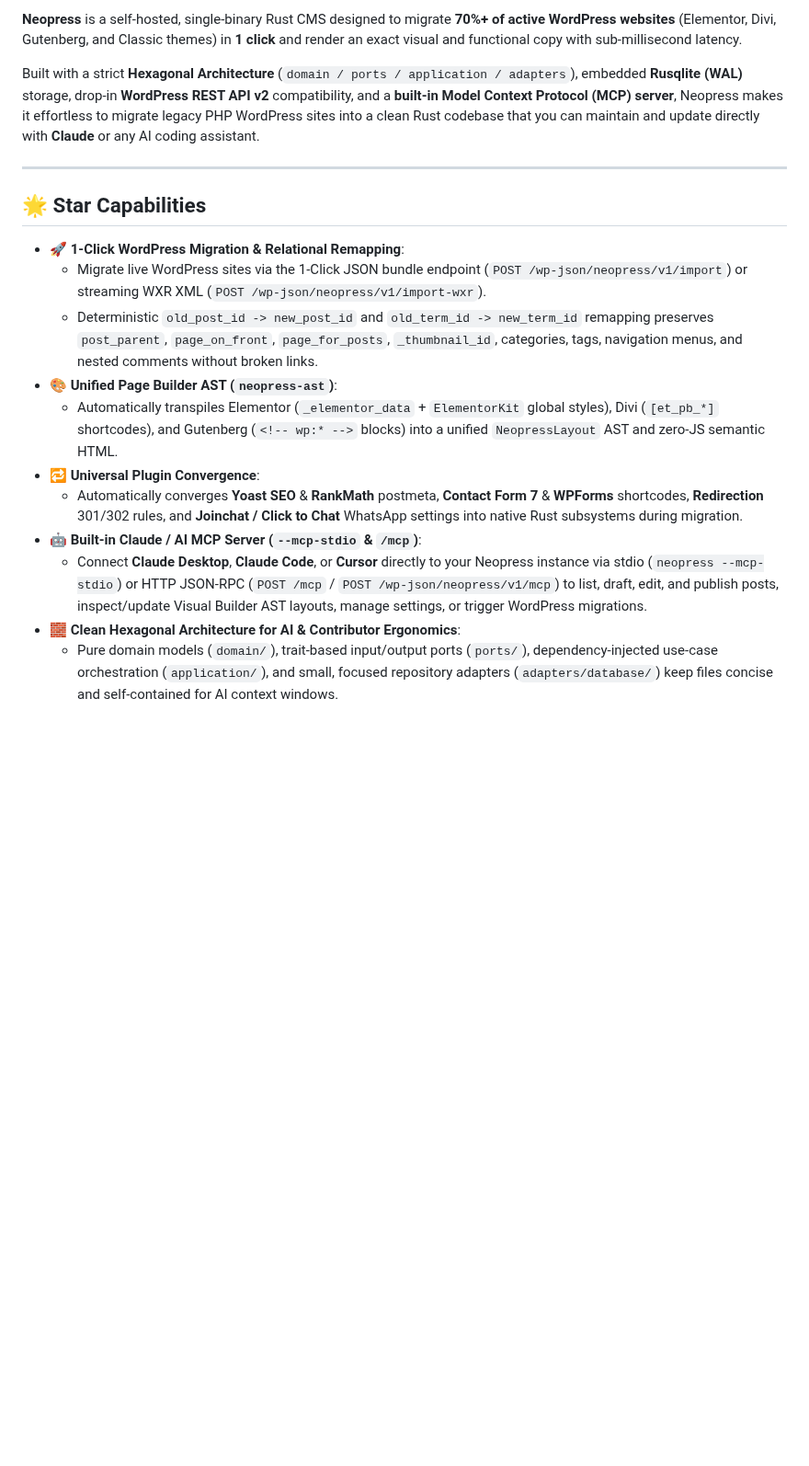
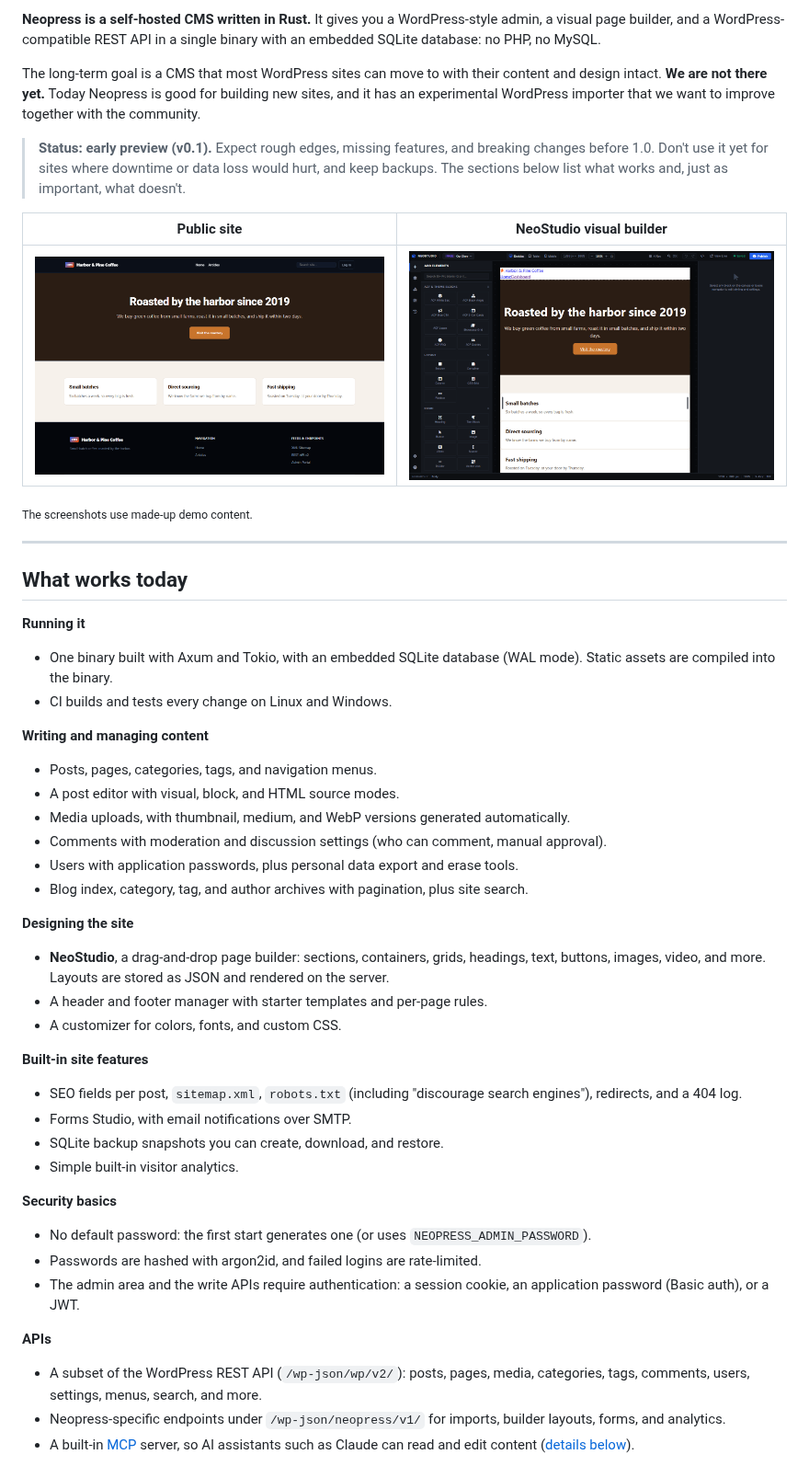
Before and after one commit to Trooper-lab/Daypress, a Markdown page: README.md, the part around one of its changes. Shown at 92% size. Rendered like a GitHub page; pictures changed too: docs/screenshots/admin-builder.png (added), docs/screenshots/public-page.png (added); blank space fills up the shorter version.

```diff
--- a/README.md
+++ b/README.md
@@ -6,20 +5,50 @@
 
-**Neopress** is a self-hosted, single-binary Rust CMS designed to migrate **70%+ of active WordPress websites** (Elementor, Divi, Gutenberg, and Classic themes) in **1 click** and render an exact visual and functional copy with sub-millisecond latency.
+**Neopress is a self-hosted CMS written in Rust.** It gives you a WordPress-style admin, a visual page builder, and a WordPress-compatible REST API in a single binary with an embedded SQLite database: no PHP, no MySQL.
 
-Built with a strict **Hexagonal Architecture** (`domain / ports / application / adapters`), embedded **Rusqlite (WAL)** storage, drop-in **WordPress REST API v2** compatibility, and a **built-in Model Context Protocol (MCP) server**, Neopress makes it effortless to migrate legacy PHP WordPress sites into a clean Rust codebase that you can maintain and update directly with **Claude** or any AI coding assistant.
+The long-term goal is a CMS that most WordPress sites can move to with their content and design intact. **We are not there yet.** Today Neopress is good for building new sites, and it has an experimental WordPress importer that we want to improve together with the community.
+
+> **Status: early preview (v0.1).** Expect rough edges, missing features, and breaking changes before 1.0. Don't use it yet for sites where downtime or data loss would hurt, and keep backups. The sections below list what works and, just as important, what doesn't.
+
+| Public site | NeoStudio visual builder |
+| :---: | :---: |
+| ![A page built with NeoStudio, shown on the public site](docs/screenshots/public-page.png) | ![The NeoStudio visual builder editing the same page](docs/screenshots/admin-builder.png) |
+
+<sub>The screenshots use made-up demo content.</sub>
 
 ---
 
-## 🌟 Star Capabilities
+## What works today
 
-- **🚀 1-Click WordPress Migration & Relational Remapping**:
-  - Migrate live WordPress sites via the 1-Click JSON bundle endpoint (`POST /wp-json/neopress/v1/import`) or streaming WXR XML (`POST /wp-json/neopress/v1/import-wxr`).
-  - Deterministic `old_post_id -> new_post_id` and `old_term_id -> new_term_id` remapping preserves `post_parent`, `page_on_front`, `page_for_posts`, `_thumbnail_id`, categories, tags, navigation menus, and nested comments without broken links.
-- **🎨 Unified Page Builder AST (`neopress-ast`)**:
-  - Automatically transpiles Elementor (`_elementor_data` + `ElementorKit` global styles), Divi (`[et_pb_*]` shortcodes), and Gutenberg (`<!-- wp:* -->` blocks) into a unified `NeopressLayout` AST and zero-JS semantic HTML.
-- **🔁 Universal Plugin Convergence**:
-  - Automatically converges **Yoast SEO** & **RankMath** postmeta, **Contact Form 7** & **WPForms** shortcodes, **Redirection** 301/302 rules, and **Joinchat / Click to Chat** WhatsApp settings into native Rust subsystems during migration.
-- **🤖 Built-in Claude / AI MCP Server (`--mcp-stdio` & `/mcp`)**:
-  - Connect **Claude Desktop**, **Claude Code**, or **Cursor** directly to your Neopress instance via stdio (`neopress --mcp-stdio`) or HTTP JSON-RPC (`POST /mcp` / `POST /wp-json/neopress/v1/mcp`) to list, draft, edit, and publish posts, inspect/update Visual Builder AST layouts, manage settings, or trigger WordPress migrations.
-- **🧱 Clean Hexagonal Architecture for AI & Contributor Ergonomics**:
-  - Pure domain models (`domain/`), trait-based input/output ports (`ports/`), dependency-injected use-case orchestration (`application/`), and small, focused repository adapters (`adapters/database/`) keep files concise and self-contained for AI context windows.
+**Running it**
+- One binary built with Axum and Tokio, with an embedded SQLite database (WAL mode). Static assets are compiled into the binary.
+- CI builds and tests every change on Linux and Windows.
+
+**Writing and managing content**
+- Posts, pages, categories, tags, and navigation menus.
+- A post editor with visual, block, and HTML source modes.
+- Media uploads, with thumbnail, medium, and WebP versions generated automatically.
+- Comments with moderation and discussion settings (who can comment, manual approval).
+- Users with application passwords, plus personal data export and erase tools.
+- Blog index, category, tag, and author archives with pagination, plus site search.
+
+**Designing the site**
+- **NeoStudio**, a drag-and-drop page builder: sections, containers, grids, headings, text, buttons, images, video, and more. Layouts are stored as JSON and rendered on the server.
+- A header and footer manager with starter templates and per-page rules.
+- A customizer for colors, fonts, and custom CSS.
+
+**Built-in site features**
+- SEO fields per post, `sitemap.xml`, `robots.txt` (including "discourage search engines"), redirects, and a 404 log.
+- Forms Studio, with email notifications over SMTP.
+- SQLite backup snapshots you can create, download, and restore.
+- Simple built-in visitor analytics.
+
+**Security basics**
+- No default password: the first start generates one (or uses `NEOPRESS_ADMIN_PASSWORD`).
+- Passwords are hashed with argon2id, and failed logins are rate-limited.
+- The admin area and the write APIs require authentication: a session cookie, an application password (Basic auth), or a JWT.
+
+**APIs**
+- A subset of the WordPress REST API (`/wp-json/wp/v2/`): posts, pages, media, categories, tags, comments, users, settings, menus, search, and more.
+- Neopress-specific endpoints under `/wp-json/neopress/v1/` for imports, builder layouts, forms, and analytics.
+- A built-in [MCP](https://modelcontextprotocol.io) server, so AI assistants such as Claude can read and edit content ([details below](#connecting-an-ai-assistant-mcp)).
+
```
Also changed, not shown: other parts of README.md (+129 -109 lines), docs/screenshots/admin-dashboard.png (added), docs/screenshots/admin-editor.png (added), docs/screenshots/admin-import.png (added), docs/screenshots/public-home.png (added).
